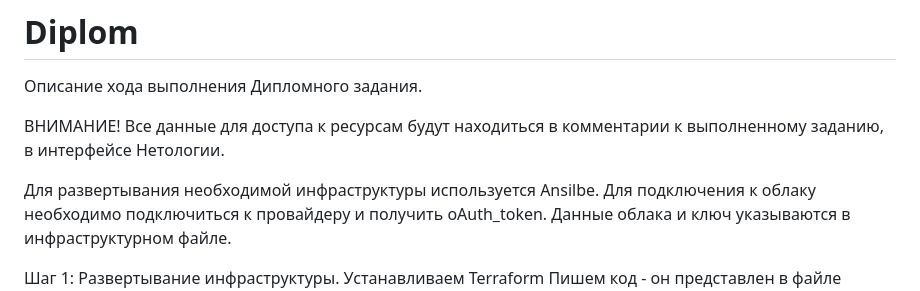
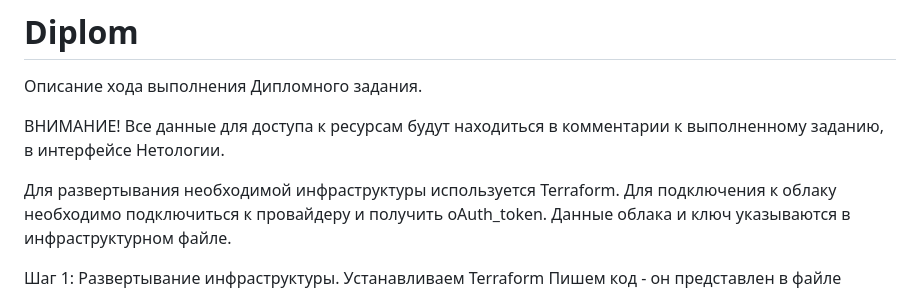
Before and after one commit to Santa-was-a-skinhead/Diplom, a Markdown page: README.md, the part around the change. Drawn GitHub-style.

```diff
--- a/README.md
+++ b/README.md
@@ -4,7 +4,7 @@
 
 ВНИМАНИЕ! Все данные для доступа к ресурсам будут находиться в комментарии к выполненному заданию, в интерфейсе Нетологии.
 
-Для развертывания необходимой инфраструктуры используется Ansilbe.
+Для развертывания необходимой инфраструктуры используется Terraform.
 Для подключения к облаку необходимо подключиться к провайдеру и получить oAuth_token. Данные облака и ключ указываются в инфраструктурном файле.
 
 Шаг 1: Развертывание инфраструктуры.
```
